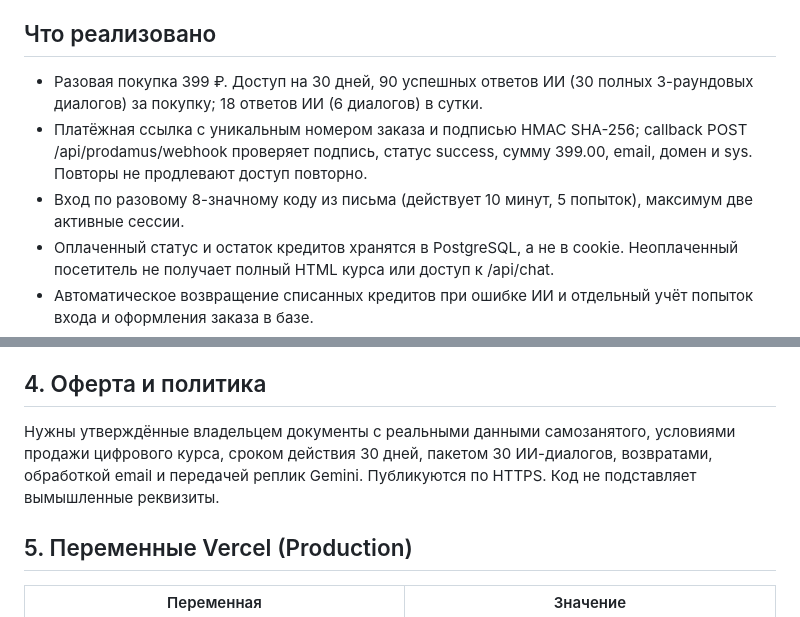
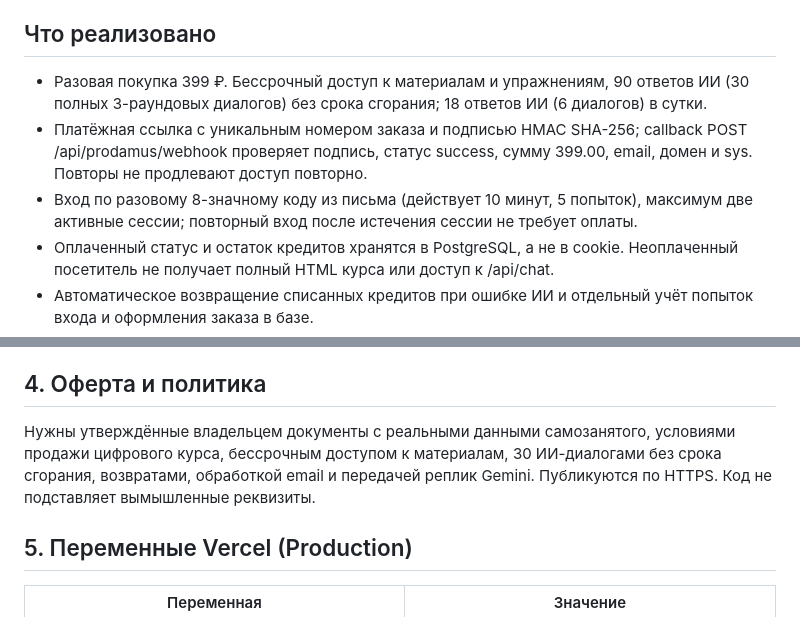
Before and after one commit to semen89852698936-create/granitsy-semen-chayka-, a Markdown page: PAID_LAUNCH.md, 2 parts joined by grey strips. GitHub-like rendering.

Commit message:
Update commercial launch guide for lifetime access and non-expiring 30 AI sessions

```diff
--- a/PAID_LAUNCH.md
+++ b/PAID_LAUNCH.md
@@ -4,9 +4,9 @@
 
 ## Что реализовано
 
-- Разовая покупка 399 ₽. Доступ на 30 дней, 90 успешных ответов ИИ (30 полных 3-раундовых диалогов) за покупку; 18 ответов ИИ (6 диалогов) в сутки.
+- Разовая покупка 399 ₽. Бессрочный доступ к материалам и упражнениям, 90 ответов ИИ (30 полных 3-раундовых диалогов) без срока сгорания; 18 ответов ИИ (6 диалогов) в сутки.
 - Платёжная ссылка с уникальным номером заказа и подписью HMAC SHA-256; callback POST /api/prodamus/webhook проверяет подпись, статус success, сумму 399.00, email, домен и sys. Повторы не продлевают доступ повторно.
-- Вход по разовому 8-значному коду из письма (действует 10 минут, 5 попыток), максимум две активные сессии.
+- Вход по разовому 8-значному коду из письма (действует 10 минут, 5 попыток), максимум две активные сессии; повторный вход после истечения сессии не требует оплаты.
 - Оплаченный статус и остаток кредитов хранятся в PostgreSQL, а не в cookie. Неоплаченный посетитель не получает полный HTML курса или доступ к /api/chat.
 - Автоматическое возвращение списанных кредитов при ошибке ИИ и отдельный учёт попыток входа и оформления заказа в базе.
 - Платная страница выдержана в стиле существующего сайта; старый тренажёр без изменений при PAYWALL_ENABLED=0.
@@ -31,7 +31,7 @@ https://granitsy-semen-chayka.vercel.app/api/prodamus/webhook
 
 ## 4. Оферта и политика
 
-Нужны утверждённые владельцем документы с реальными данными самозанятого, условиями продажи цифрового курса, сроком действия 30 дней, пакетом 30 ИИ-диалогов, возвратами, обработкой email и передачей реплик Gemini. Публикуются по HTTPS. Код не подставляет вымышленные реквизиты.
+Нужны утверждённые владельцем документы с реальными данными самозанятого, условиями продажи цифрового курса, бессрочным доступом к материалам, 30 ИИ-диалогами без срока сгорания, возвратами, обработкой email и передачей реплик Gemini. Публикуются по HTTPS. Код не подставляет вымышленные реквизиты.
 
 ## 5. Переменные Vercel (Production)
 
```
